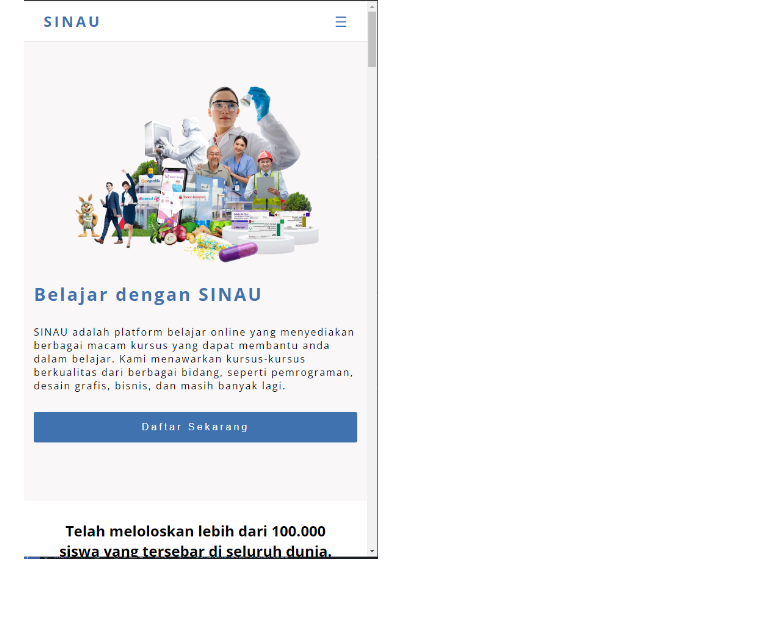
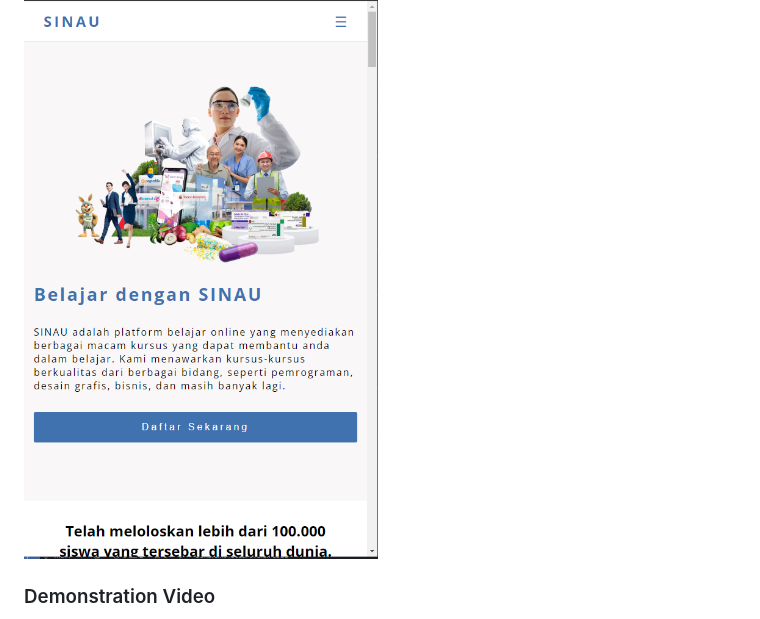
Before and after one commit to mferdiyanzah/revou-milestone-project-fe-1, a Markdown page: README.md, the part around one of its changes. GitHub-like rendering; blank space fills up the shorter version.

Commit message:
feat: update recording video

```diff
--- a/README.md
+++ b/README.md
@@ -86,4 +86,5 @@ We used a clean and minimalist layout for the app, with plenty of white space an
 
 ![alt text](/images/ss/ss-mobile-2.png)
 
+### Demonstration Video
 
```
Also changed, not shown: other parts of README.md (+1 -2 lines).
